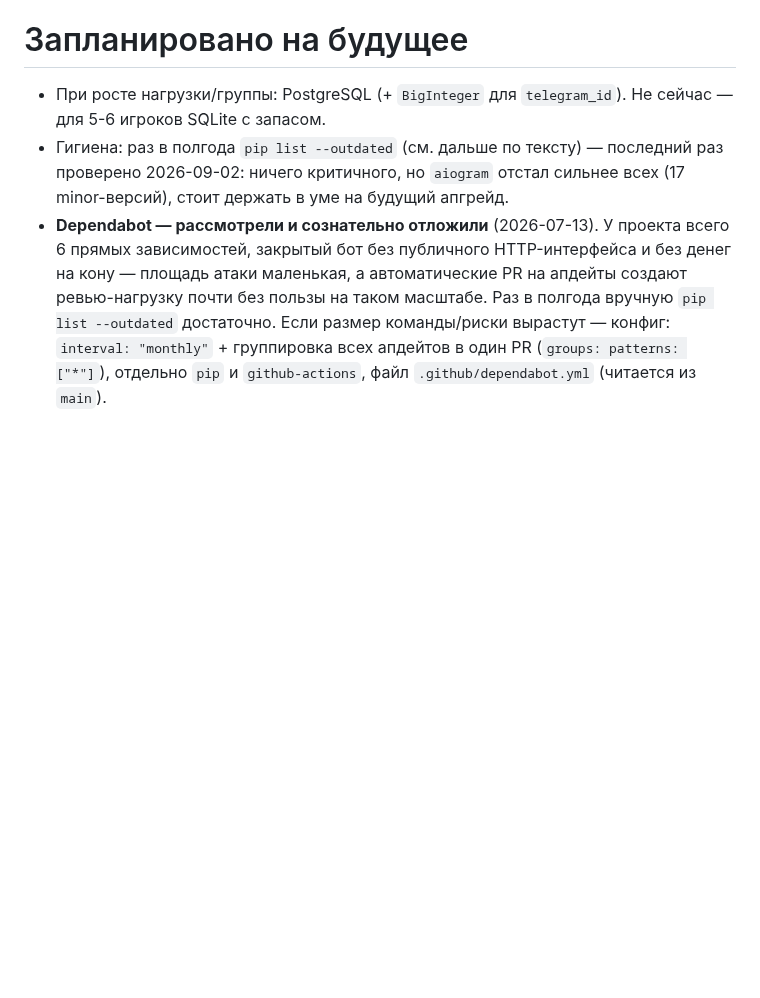
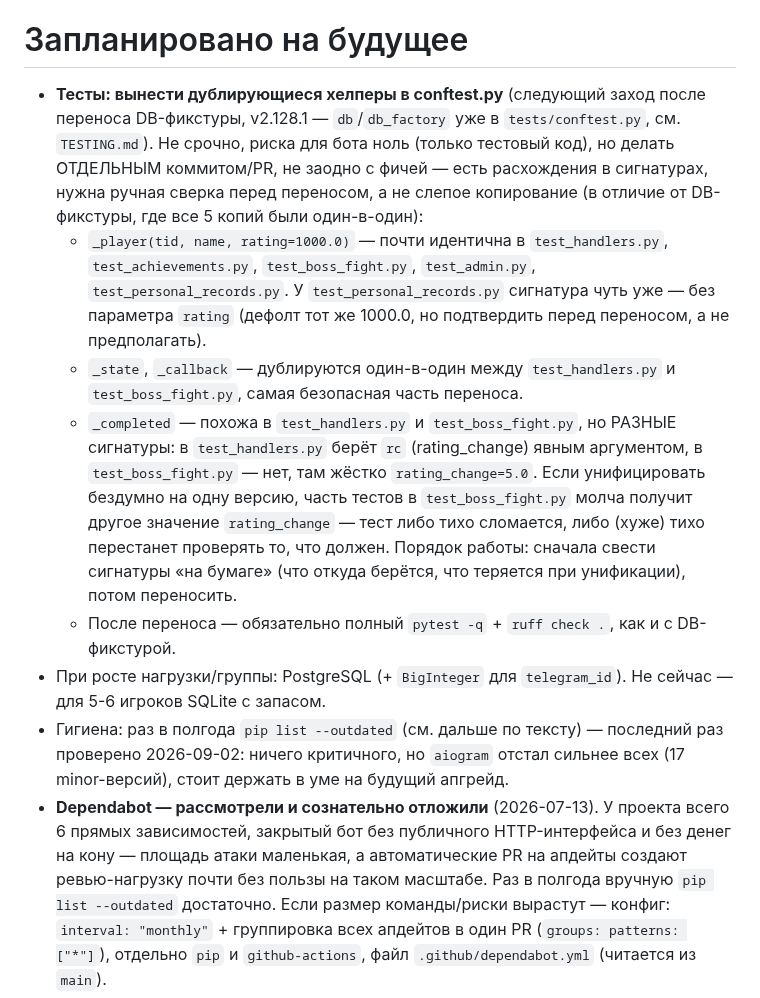
Before and after one commit to petershor99-qa/bottennis, a Markdown page: CLAUDE.md, the part around the change. Drawn GitHub-style; blank space fills up the shorter version.

Commit message:
docs: постановка задачи на вынос дублирующихся тест-хелперов в conftest.py
_player/_state/_callback/_completed дублируются между test_handlers.py,
test_achievements.py, test_boss_fight.py, test_admin.py,
test_personal_records.py — но, в отличие от DB-фикстуры (уже вынесена),
не один-в-один: у _completed разные сигнатуры (rc есть не везде), у
_player в одном файле нет параметра rating. Зафиксировано в разделе
"Запланировано на будущее" с конкретными расхождениями, чтобы перенос
делать со сверкой сигнатур, а не копипастой.

Co-Authored-By: Claude Sonnet 5 <noreply@anthropic.com>

```diff
--- a/CLAUDE.md
+++ b/CLAUDE.md
@@ -323,6 +323,11 @@ ssh root@НОВЫЙ_IP "cd /opt/bottennis && git pull && systemctl restart botte
 
 # Запланировано на будущее
 
+- **Тесты: вынести дублирующиеся хелперы в conftest.py** (следующий заход после переноса DB-фикстуры, v2.128.1 — `db`/`db_factory` уже в `tests/conftest.py`, см. `TESTING.md`). Не срочно, риска для бота ноль (только тестовый код), но делать ОТДЕЛЬНЫМ коммитом/PR, не заодно с фичей — есть расхождения в сигнатурах, нужна ручная сверка перед переносом, а не слепое копирование (в отличие от DB-фикстуры, где все 5 копий были один-в-один):
+  - `_player(tid, name, rating=1000.0)` — почти идентична в `test_handlers.py`, `test_achievements.py`, `test_boss_fight.py`, `test_admin.py`, `test_personal_records.py`. У `test_personal_records.py` сигнатура чуть уже — без параметра `rating` (дефолт тот же 1000.0, но подтвердить перед переносом, а не предполагать).
+  - `_state`, `_callback` — дублируются один-в-один между `test_handlers.py` и `test_boss_fight.py`, самая безопасная часть переноса.
+  - `_completed` — похожа в `test_handlers.py` и `test_boss_fight.py`, но РАЗНЫЕ сигнатуры: в `test_handlers.py` берёт `rc` (rating_change) явным аргументом, в `test_boss_fight.py` — нет, там жёстко `rating_change=5.0`. Если унифицировать бездумно на одну версию, часть тестов в `test_boss_fight.py` молча получит другое значение `rating_change` — тест либо тихо сломается, либо (хуже) тихо перестанет проверять то, что должен. Порядок работы: сначала свести сигнатуры «на бумаге» (что откуда берётся, что теряется при унификации), потом переносить.
+  - После переноса — обязательно полный `pytest -q` + `ruff check .`, как и с DB-фикстурой.
 - При росте нагрузки/группы: PostgreSQL (+ `BigInteger` для `telegram_id`). Не сейчас — для 5-6 игроков SQLite с запасом.
 - Гигиена: раз в полгода `pip list --outdated` (см. дальше по тексту) — последний раз проверено 2026-09-02: ничего критичного, но `aiogram` отстал сильнее всех (17 minor-версий), стоит держать в уме на будущий апгрейд.
 - **Dependabot — рассмотрели и сознательно отложили** (2026-07-13). У проекта всего 6 прямых зависимостей, закрытый бот без публичного HTTP-интерфейса и без денег на кону — площадь атаки маленькая, а автоматические PR на апдейты создают ревью-нагрузку почти без пользы на таком масштабе. Раз в полгода вручную `pip list --outdated` достаточно. Если размер команды/риски вырастут — конфиг: `interval: "monthly"` + группировка всех апдейтов в один PR (`groups: patterns: ["*"]`), отдельно `pip` и `github-actions`, файл `.github/dependabot.yml` (читается из `main`).
```
